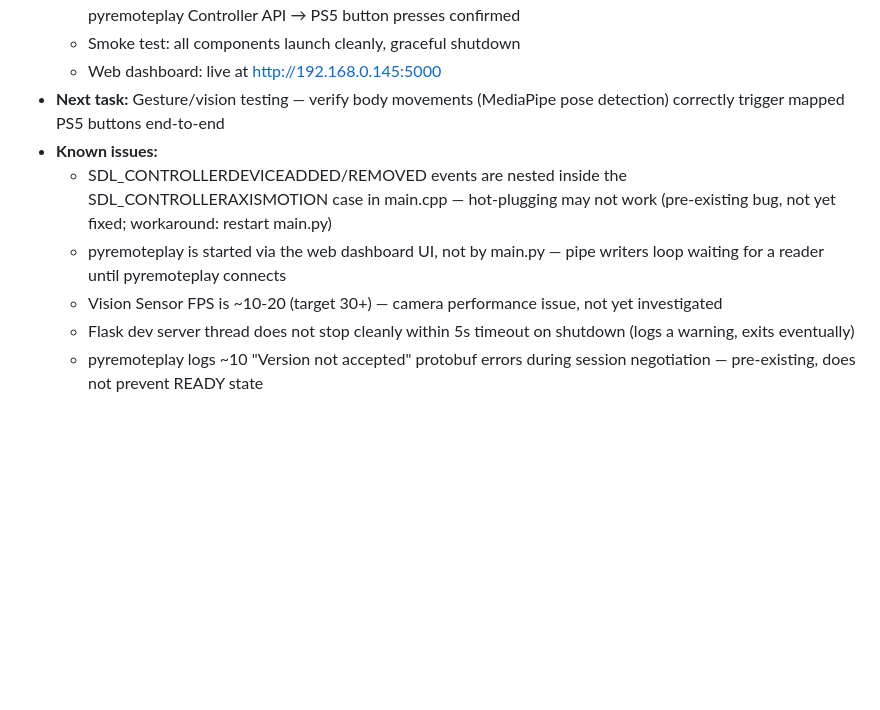
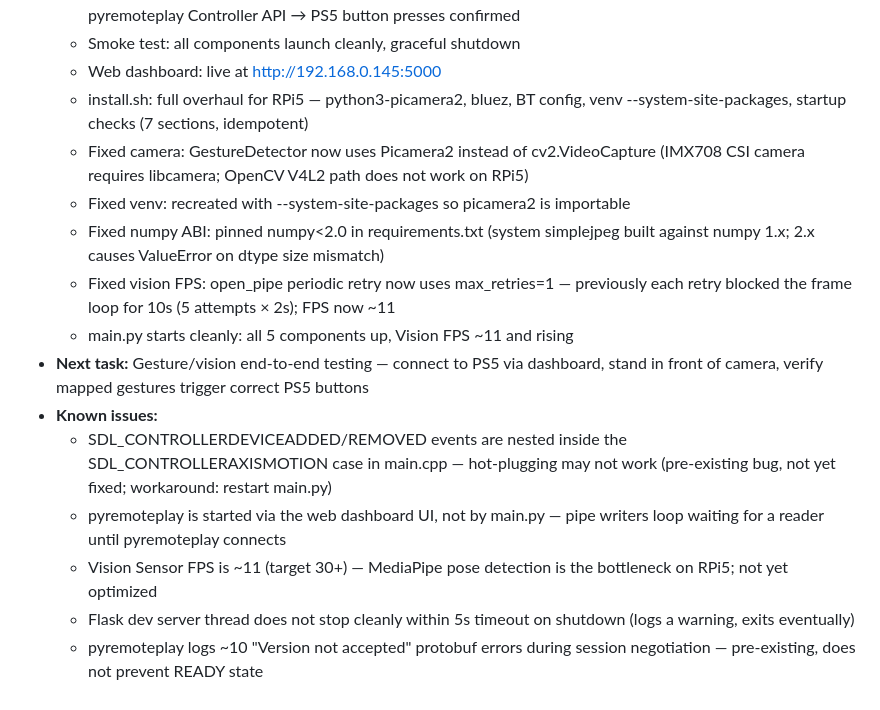
Before and after one commit to Dror-bszi/playable-pyremote, a Markdown page: CLAUDE.md, the part around one of its changes. Drawn GitHub-style; blank space fills up the shorter version.

Commit message:
CLAUDE.md: update status for 2026-04-16 session (camera fix)
Co-Authored-By: Claude Sonnet 4.6 <noreply@anthropic.com>

```diff
--- a/CLAUDE.md
+++ b/CLAUDE.md
@@ -174,16 +174,26 @@ No re-pairing needed unless the device is explicitly removed.
     → PipeReader → pyremoteplay Controller API → PS5 button presses confirmed
   - Smoke test: all components launch cleanly, graceful shutdown
   - Web dashboard: live at http://192.168.0.145:5000
-- **Next task:** Gesture/vision testing — verify body movements (MediaPipe pose
-  detection) correctly trigger mapped PS5 buttons end-to-end
+  - install.sh: full overhaul for RPi5 — python3-picamera2, bluez, BT config,
+    venv --system-site-packages, startup checks (7 sections, idempotent)
+  - Fixed camera: GestureDetector now uses Picamera2 instead of cv2.VideoCapture
+    (IMX708 CSI camera requires libcamera; OpenCV V4L2 path does not work on RPi5)
+  - Fixed venv: recreated with --system-site-packages so picamera2 is importable
+  - Fixed numpy ABI: pinned numpy<2.0 in requirements.txt (system simplejpeg
+    built against numpy 1.x; 2.x causes ValueError on dtype size mismatch)
+  - Fixed vision FPS: open_pipe periodic retry now uses max_retries=1 — previously
+    each retry blocked the frame loop for 10s (5 attempts × 2s); FPS now ~11
+  - main.py starts cleanly: all 5 components up, Vision FPS ~11 and rising
+- **Next task:** Gesture/vision end-to-end testing — connect to PS5 via dashboard,
+  stand in front of camera, verify mapped gestures trigger correct PS5 buttons
 - **Known issues:**
   - SDL_CONTROLLERDEVICEADDED/REMOVED events are nested inside the
     SDL_CONTROLLERAXISMOTION case in main.cpp — hot-plugging may not work
     (pre-existing bug, not yet fixed; workaround: restart main.py)
   - pyremoteplay is started via the web dashboard UI, not by main.py —
     pipe writers loop waiting for a reader until pyremoteplay connects
-  - Vision Sensor FPS is ~10-20 (target 30+) — camera performance issue,
-    not yet investigated
+  - Vision Sensor FPS is ~11 (target 30+) — MediaPipe pose detection is the
+    bottleneck on RPi5; not yet optimized
   - Flask dev server thread does not stop cleanly within 5s timeout on
     shutdown (logs a warning, exits eventually)
   - pyremoteplay logs ~10 "Version not accepted" protobuf errors during
```
Also changed, not shown: other parts of CLAUDE.md (+1 -1 lines).
